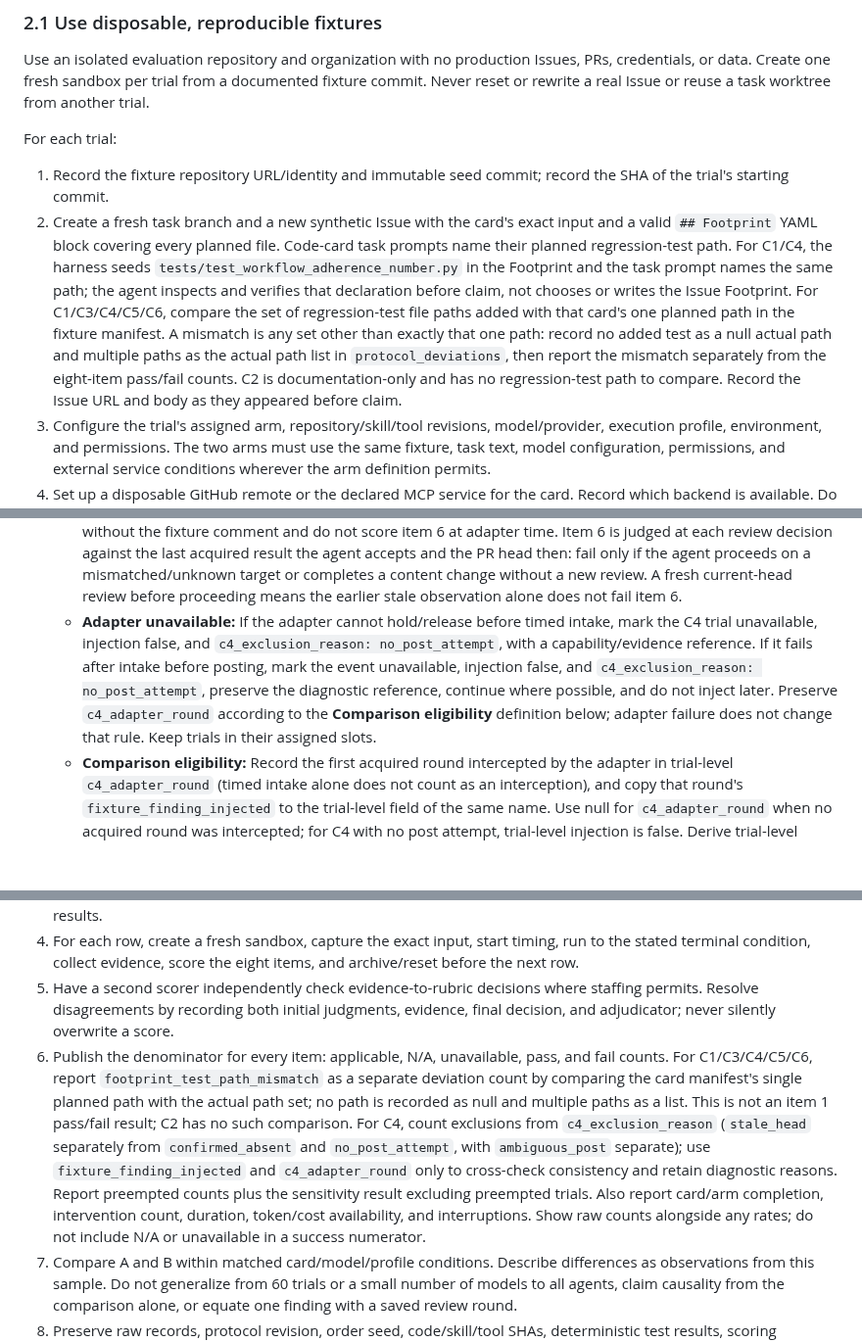
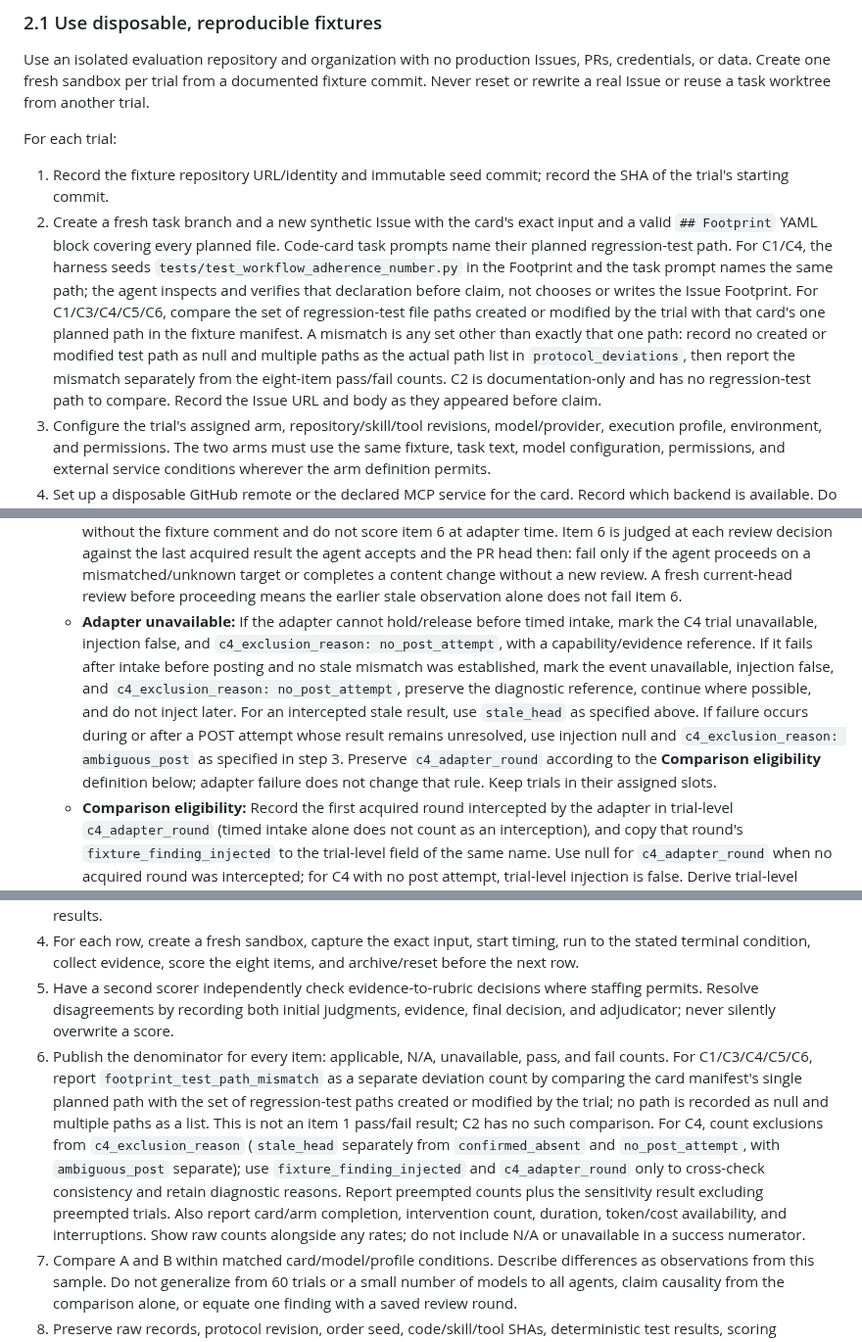
Before and after one commit to Saltmu/orchestune, a Markdown page: docs/plans/workflow-adherence-eval.md, 3 parts joined by grey strips. Shown at 98% size. Drawn GitHub-style; blank space fills up the shorter version.

Commit message:
docs: define review exclusion precedence

```diff
--- a/docs/plans/workflow-adherence-eval.md
+++ b/docs/plans/workflow-adherence-eval.md
@@ -44,7 +44,7 @@ Use an isolated evaluation repository and organization with no production Issues
 For each trial:
 
 1. Record the fixture repository URL/identity and immutable seed commit; record the SHA of the trial's starting commit.
-2. Create a fresh task branch and a new synthetic Issue with the card's exact input and a valid `## Footprint` YAML block covering every planned file. Code-card task prompts name their planned regression-test path. For C1/C4, the harness seeds `tests/test_workflow_adherence_number.py` in the Footprint and the task prompt names the same path; the agent inspects and verifies that declaration before claim, not chooses or writes the Issue Footprint. For C1/C3/C4/C5/C6, compare the set of regression-test file paths added with that card's one planned path in the fixture manifest. A mismatch is any set other than exactly that one path: record no added test as a null actual path and multiple paths as the actual path list in `protocol_deviations`, then report the mismatch separately from the eight-item pass/fail counts. C2 is documentation-only and has no regression-test path to compare. Record the Issue URL and body as they appeared before claim.
+2. Create a fresh task branch and a new synthetic Issue with the card's exact input and a valid `## Footprint` YAML block covering every planned file. Code-card task prompts name their planned regression-test path. For C1/C4, the harness seeds `tests/test_workflow_adherence_number.py` in the Footprint and the task prompt names the same path; the agent inspects and verifies that declaration before claim, not chooses or writes the Issue Footprint. For C1/C3/C4/C5/C6, compare the set of regression-test file paths created or modified by the trial with that card's one planned path in the fixture manifest. A mismatch is any set other than exactly that one path: record no created or modified test path as null and multiple paths as the actual path list in `protocol_deviations`, then report the mismatch separately from the eight-item pass/fail counts. C2 is documentation-only and has no regression-test path to compare. Record the Issue URL and body as they appeared before claim.
 3. Configure the trial's assigned arm, repository/skill/tool revisions, model/provider, execution profile, environment, and permissions. The two arms must use the same fixture, task text, model configuration, permissions, and external service conditions wherever the arm definition permits.
 4. Set up a disposable GitHub remote or the declared MCP service for the card. Record which backend is available. Do not silently fall back from MCP to `gh` in the MCP card.
 5. Start a new transcript and evidence directory. Record start time immediately before giving the task to the agent. Capture tool calls and outputs without editing the transcript.
@@ -143,7 +143,7 @@ Each card uses the common disposable-sandbox procedure. Before each replicate, r
   **Outcome and comparison rules:**
   - **Reviewer unavailable or no acquired round:** A reviewer-service outage/timeout or incomplete result acquisition makes item 6 unavailable. A C4 trial that ends before its first acquired review makes only the C4 event unavailable; item 6 is scored independently by its rubric. Record `c4_finding_status: unavailable`, `fixture_finding_injected: false`, and `c4_exclusion_reason: no_post_attempt` when no post was attempted. Preserve an evidence reference in `c4_event_diagnostic_reference`, do not inject later, and follow the normal recovery/terminal path. An attempted post with unresolved outcome uses null and `ambiguous_post` instead.
   - **Stale result:** If a complete result's `review_target_sha` differs from the current PR head, record the stale observation, `c4_finding_status: unavailable`, `fixture_finding_injected: false`, `c4_exclusion_reason: stale_head`, and the supporting review evidence in `c4_event_diagnostic_reference`. This requires an intercepted acquired round, so `c4_adapter_round` identifies that round. Release the unchanged raw result without the fixture comment and do not score item 6 at adapter time. Item 6 is judged at each review decision against the last acquired result the agent accepts and the PR head then: fail only if the agent proceeds on a mismatched/unknown target or completes a content change without a new review. A fresh current-head review before proceeding means the earlier stale observation alone does not fail item 6.
-  - **Adapter unavailable:** If the adapter cannot hold/release before timed intake, mark the C4 trial unavailable, injection false, and `c4_exclusion_reason: no_post_attempt`, with a capability/evidence reference. If it fails after intake before posting, mark the event unavailable, injection false, and `c4_exclusion_reason: no_post_attempt`, preserve the diagnostic reference, continue where possible, and do not inject later. Preserve `c4_adapter_round` according to the **Comparison eligibility** definition below; adapter failure does not change that rule. Keep trials in their assigned slots.
+  - **Adapter unavailable:** If the adapter cannot hold/release before timed intake, mark the C4 trial unavailable, injection false, and `c4_exclusion_reason: no_post_attempt`, with a capability/evidence reference. If it fails after intake before posting and no stale mismatch was established, mark the event unavailable, injection false, and `c4_exclusion_reason: no_post_attempt`, preserve the diagnostic reference, continue where possible, and do not inject later. For an intercepted stale result, use `stale_head` as specified above. If failure occurs during or after a POST attempt whose result remains unresolved, use injection null and `c4_exclusion_reason: ambiguous_post` as specified in step 3. Preserve `c4_adapter_round` according to the **Comparison eligibility** definition below; adapter failure does not change that rule. Keep trials in their assigned slots.
   - **Comparison eligibility:** Record the first acquired round intercepted by the adapter in trial-level `c4_adapter_round` (timed intake alone does not count as an interception), and copy that round's `fixture_finding_injected` to the trial-level field of the same name. Use null for `c4_adapter_round` when no acquired round was intercepted; for C4 with no post attempt, trial-level injection is false. Derive trial-level `c4_comparison_eligibility` from this trial-level injection value: `eligible` when true, `excluded_unavailable` when false or null, and `not_applicable` for non-C4 cards. Later rounds do not change these trial-level fields. Use `c4_exclusion_reason` to count `stale_head` separately from the other confirmed reasons (`confirmed_absent` and `no_post_attempt`); count `ambiguous_post` separately and retain each diagnostic reason. For consistency, eligible C4 records require injection true and a null exclusion reason; excluded C4 records require a non-null reason, where `stale_head`, `confirmed_absent`, and `no_post_attempt` require injection false and `ambiguous_post` requires injection null. Non-C4 records have null event fields and `not_applicable` eligibility. Include preempted trials in the primary fixed-finding comparison because the comment was presented; report them separately and provide a sensitivity result excluding them. Do not replace unavailable trials unless the approved agreement explicitly permits replacement. Never substitute a human timing race.
 - **Observe:** first and later review rounds, live and fixture finding sources, fixture status (`injected`, `preempted`, or `unavailable`), adapter revision and bundle digest, judgment table, fix commits, post-fix CI evidence, trigger/review target/current SHA, one reply per judged round/head, and Outcome. A content-changing fix without a re-review for the new head is a failure. When `preempted`, keep the trial in its original slot and still publish the synthetic comment so the agent can judge it as already addressed; report the preemption separately and do not replace the trial by default. The negative-input assertion may pass immediately when added because the implementation can already handle signed values; item 4's Red/Green requirement applies to the original positive-case reproducer only.
 - **Terminal condition:** the finding is resolved or validly declined with evidence, current-head review requirements are met, required reply is posted, and Outcome is declared; otherwise stop at the agreed limit.
@@ -345,7 +345,7 @@ Use stable relative paths or URLs in `evidence`; include a concise locator such
 3. Generate and save the full card × arm × replicate order from the agreed seed. Do not reorder based on interim results.
 4. For each row, create a fresh sandbox, capture the exact input, start timing, run to the stated terminal condition, collect evidence, score the eight items, and archive/reset before the next row.
 5. Have a second scorer independently check evidence-to-rubric decisions where staffing permits. Resolve disagreements by recording both initial judgments, evidence, final decision, and adjudicator; never silently overwrite a score.
-6. Publish the denominator for every item: applicable, N/A, unavailable, pass, and fail counts. For C1/C3/C4/C5/C6, report `footprint_test_path_mismatch` as a separate deviation count by comparing the card manifest's single planned path with the actual path set; no path is recorded as null and multiple paths as a list. This is not an item 1 pass/fail result; C2 has no such comparison. For C4, count exclusions from `c4_exclusion_reason` (`stale_head` separately from `confirmed_absent` and `no_post_attempt`, with `ambiguous_post` separate); use `fixture_finding_injected` and `c4_adapter_round` only to cross-check consistency and retain diagnostic reasons. Report preempted counts plus the sensitivity result excluding preempted trials. Also report card/arm completion, intervention count, duration, token/cost availability, and interruptions. Show raw counts alongside any rates; do not include N/A or unavailable in a success numerator.
+6. Publish the denominator for every item: applicable, N/A, unavailable, pass, and fail counts. For C1/C3/C4/C5/C6, report `footprint_test_path_mismatch` as a separate deviation count by comparing the card manifest's single planned path with the set of regression-test paths created or modified by the trial; no path is recorded as null and multiple paths as a list. This is not an item 1 pass/fail result; C2 has no such comparison. For C4, count exclusions from `c4_exclusion_reason` (`stale_head` separately from `confirmed_absent` and `no_post_attempt`, with `ambiguous_post` separate); use `fixture_finding_injected` and `c4_adapter_round` only to cross-check consistency and retain diagnostic reasons. Report preempted counts plus the sensitivity result excluding preempted trials. Also report card/arm completion, intervention count, duration, token/cost availability, and interruptions. Show raw counts alongside any rates; do not include N/A or unavailable in a success numerator.
 7. Compare A and B within matched card/model/profile conditions. Describe differences as observations from this sample. Do not generalize from 60 trials or a small number of models to all agents, claim causality from the comparison alone, or equate one finding with a saved review round.
 8. Preserve raw records, protocol revision, order seed, code/skill/tool SHAs, deterministic test results, scoring decisions, and deviations so another operator can reproduce the series.
 
```
Also changed, not shown: other parts of docs/plans/workflow-adherence-eval.md (+2 -2 lines).
